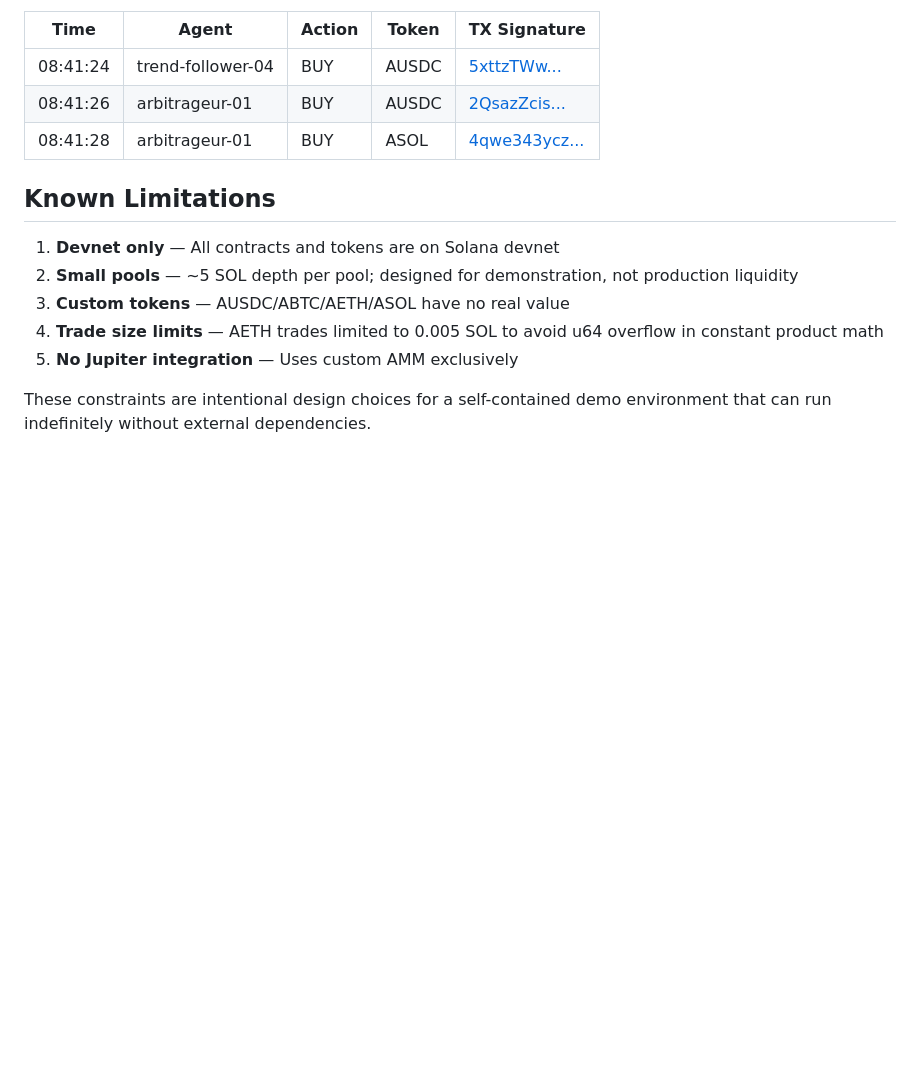
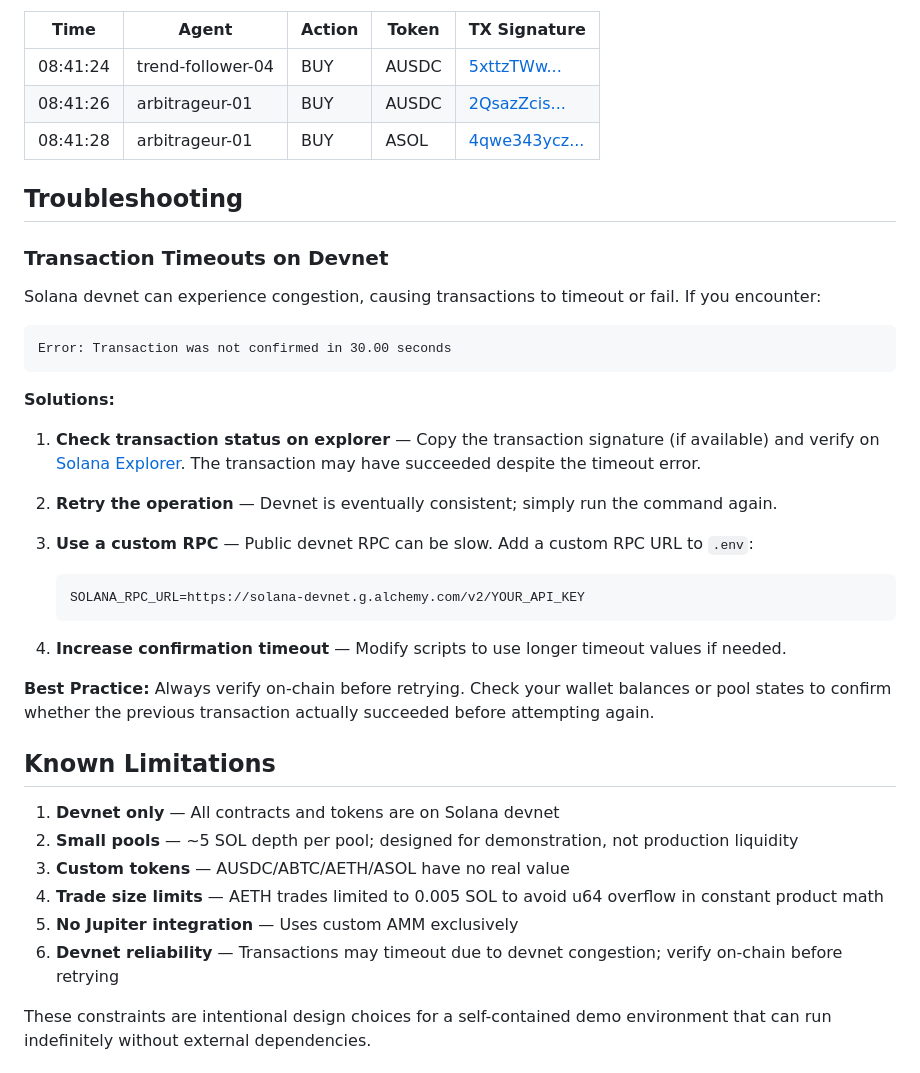
Before and after one commit to thebid1/Agent-Mesh, a Markdown page: README.md, the part around the change. Drawn GitHub-style; blank space fills up the shorter version.

````diff
--- a/README.md
+++ b/README.md
@@ -243,6 +243,30 @@ Recent live transactions (from `logs/all-transactions.json`):
 | 08:41:26 | arbitrageur-01 | BUY | AUSDC | [2QsazZcis...](https://explorer.solana.com/tx/2QsazZcisVRYi6B94QTY9m9VETXq7oy9aVbZvLifiKEQEemR4kQJNGu37LGFib9mYUdYTtG6CRTsAweP73HVkXM?cluster=devnet) |
 | 08:41:28 | arbitrageur-01 | BUY | ASOL | [4qwe343ycz...](https://explorer.solana.com/tx/4qwe343yczCvK72s3R5r28jtNEfMt1XJwrEs23dwMrpLQSiTFKRWDPfvYHLqWfMoi2gudxwC5uhVgPTDPLreRvYS?cluster=devnet) |
 
+## Troubleshooting
+
+### Transaction Timeouts on Devnet
+
+Solana devnet can experience congestion, causing transactions to timeout or fail. If you encounter:
+
+```
+Error: Transaction was not confirmed in 30.00 seconds
+```
+
+**Solutions:**
+1. **Check transaction status on explorer** — Copy the transaction signature (if available) and verify on [Solana Explorer](https://explorer.solana.com/?cluster=devnet). The transaction may have succeeded despite the timeout error.
+
+2. **Retry the operation** — Devnet is eventually consistent; simply run the command again.
+
+3. **Use a custom RPC** — Public devnet RPC can be slow. Add a custom RPC URL to `.env`:
+   ```
+   SOLANA_RPC_URL=https://solana-devnet.g.alchemy.com/v2/YOUR_API_KEY
+   ```
+
+4. **Increase confirmation timeout** — Modify scripts to use longer timeout values if needed.
+
+**Best Practice:** Always verify on-chain before retrying. Check your wallet balances or pool states to confirm whether the previous transaction actually succeeded before attempting again.
+
 ## Known Limitations
 
 1. **Devnet only** — All contracts and tokens are on Solana devnet
@@ -250,6 +274,7 @@ Recent live transactions (from `logs/all-transactions.json`):
 3. **Custom tokens** — AUSDC/ABTC/AETH/ASOL have no real value
 4. **Trade size limits** — AETH trades limited to 0.005 SOL to avoid u64 overflow in constant product math
 5. **No Jupiter integration** — Uses custom AMM exclusively
+6. **Devnet reliability** — Transactions may timeout due to devnet congestion; verify on-chain before retrying
 
 These constraints are intentional design choices for a self-contained demo environment that can run indefinitely without external dependencies.
 
````
